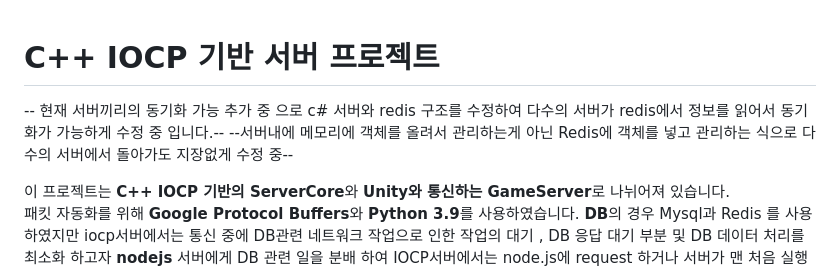
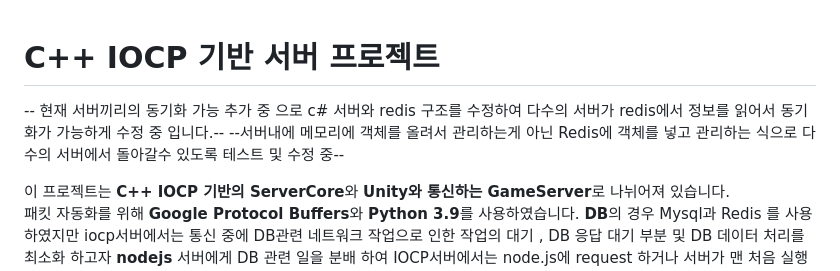
Before and after one commit to ohgeehyun/Server_A, a Markdown page: README.md, the part around the change. Drawn GitHub-style.

```diff
--- a/README.md
+++ b/README.md
@@ -1,6 +1,7 @@
+
 # C++ IOCP 기반 서버 프로젝트
 -- 현재 서버끼리의 동기화 가능 추가 중 으로 c# 서버와 redis 구조를 수정하여 다수의 서버가 redis에서 정보를 읽어서 동기화가 가능하게 수정 중 입니다.--
---서버내에 메모리에 객체를 올려서 관리하는게 아닌 Redis에 객체를 넣고 관리하는 식으로 다수의 서버에서 돌아가도 지장없게 수정 중--
+--서버내에 메모리에 객체를 올려서 관리하는게 아닌 Redis에 객체를 넣고 관리하는 식으로 다수의 서버에서 돌아갈수 있도록 테스트 및 수정 중--
 
 이 프로젝트는 **C++ IOCP 기반의 ServerCore**와 **Unity와 통신하는 GameServer**로 나뉘어져 있습니다.
 패킷 자동화를 위해 **Google Protocol Buffers**와 **Python 3.9**를 사용하였습니다.
```
